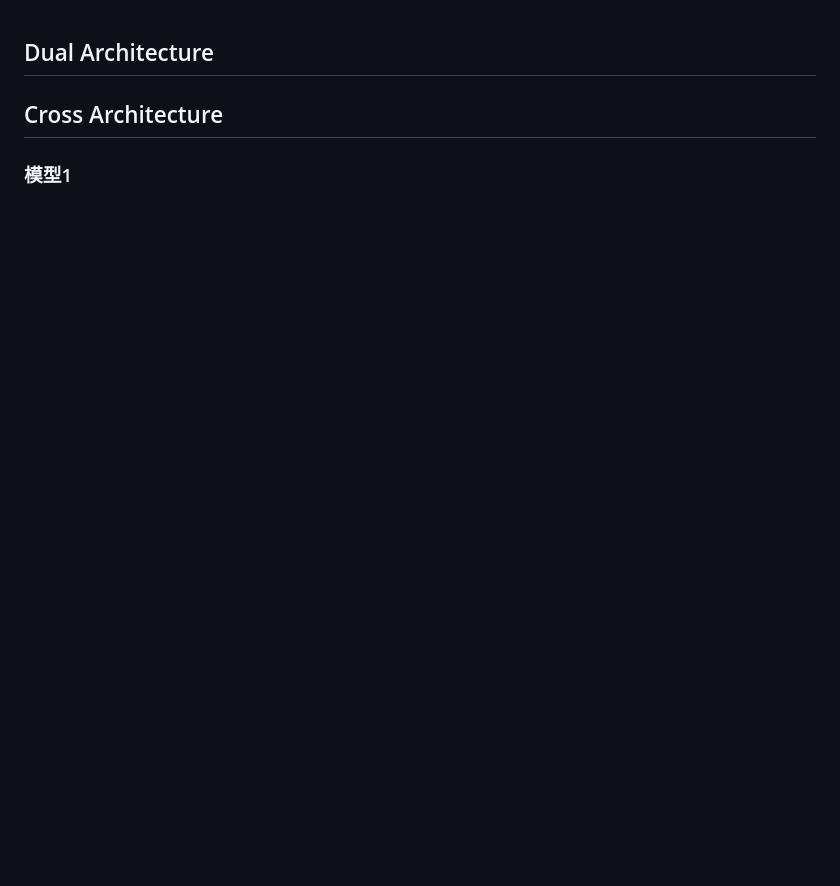
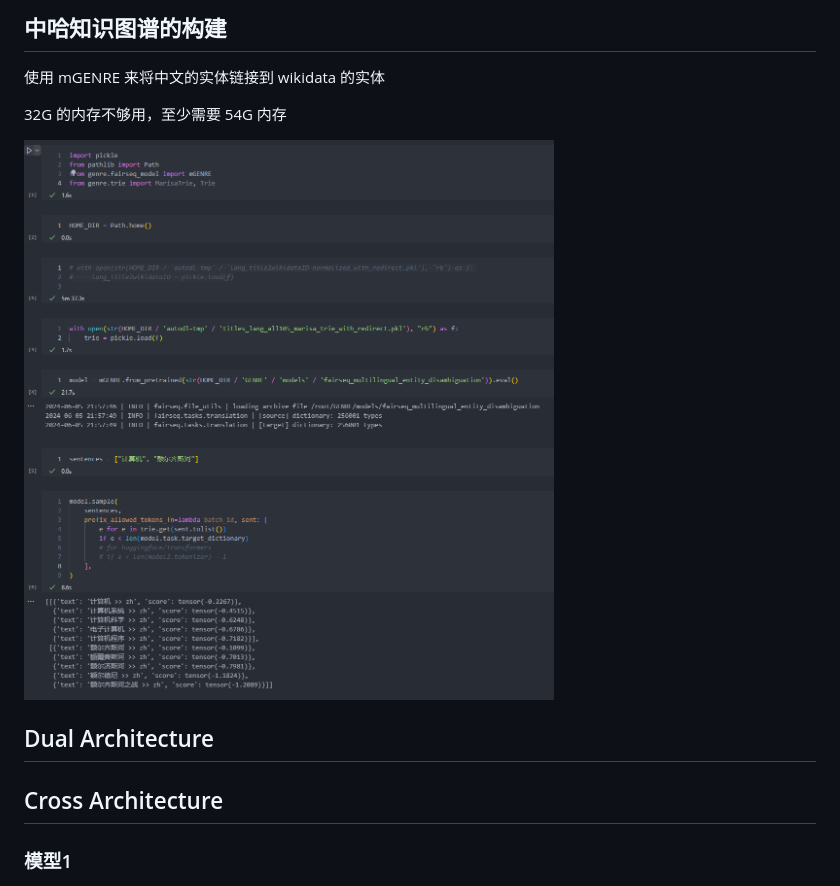
Before and after one commit to bajiuqier/bajiuqier.github.io, a Markdown page: docs.md/实验记录.md, the part around the change. Drawn GitHub-style; pictures changed too: imgs/image-20240605215942889.png (added); blank space fills up the shorter version.

```diff
--- a/docs.md/实验记录.md
+++ b/docs.md/实验记录.md
@@ -1,3 +1,13 @@
+## 中哈知识图谱的构建
+
+使用 mGENRE 来将中文的实体链接到 wikidata 的实体
+
+32G 的内存不够用，至少需要 54G 内存
+
+![image-20240605215942889](./../imgs/image-20240605215942889.png)
+
+
+
 ## Dual Architecture
 
 
```
Also changed, not shown: docs.md/Linux中的工具使用.md (+16 -0 lines), docs.md/四级作文模板.md (added, +53 -0 lines), 2 other files.
